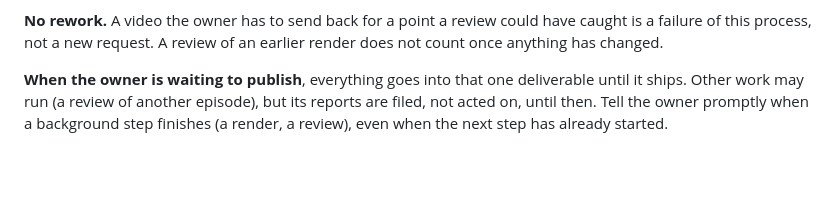
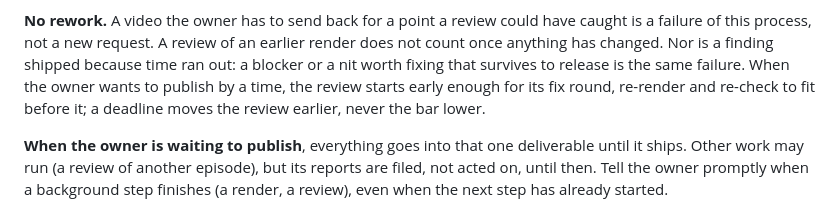
Before and after one commit to daviesluo/video-editing-skill, a Markdown page: references/13-review-and-agents.md, the part around the change. Drawn GitHub-style; blank space fills up the shorter version.

```diff
--- a/references/13-review-and-agents.md
+++ b/references/13-review-and-agents.md
@@ -20,6 +20,11 @@ is fixed and confirmed on that file.
 **No rework.** A video the owner has to send back for a point a review
 could have caught is a failure of this process, not a new request. A
 review of an earlier render does not count once anything has changed.
+Nor is a finding shipped because time ran out: a blocker or a nit worth
+fixing that survives to release is the same failure. When the owner wants
+to publish by a time, the review starts early enough for its fix round,
+re-render and re-check to fit before it; a deadline moves the review
+earlier, never the bar lower.
 
 **When the owner is waiting to publish**, everything goes into that one
 deliverable until it ships. Other work may run (a review of another
```
Also changed, not shown: references/08-animation.md (+10 -1 lines).
